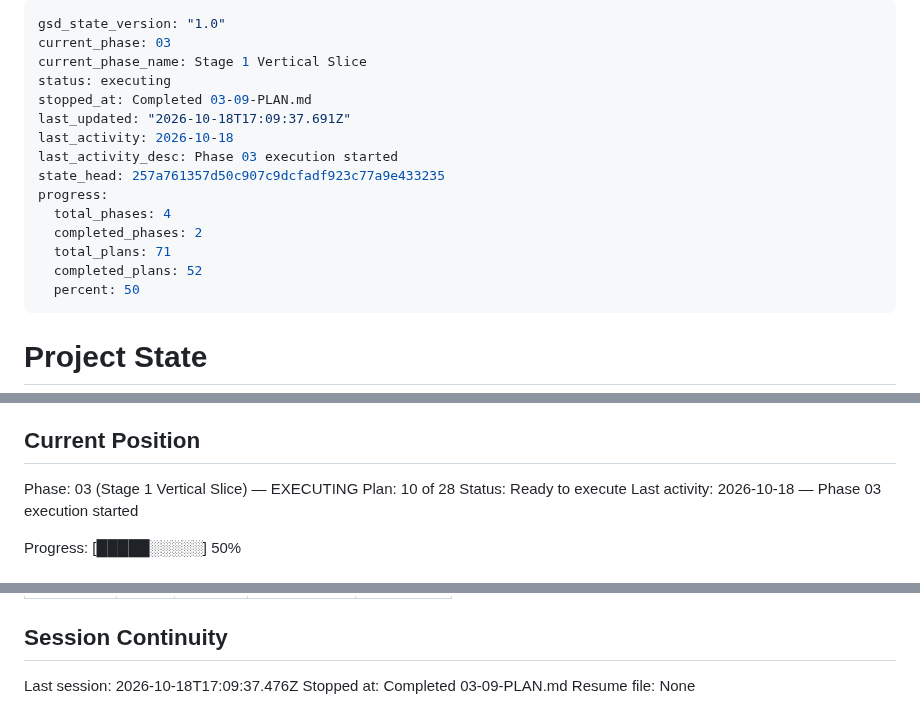
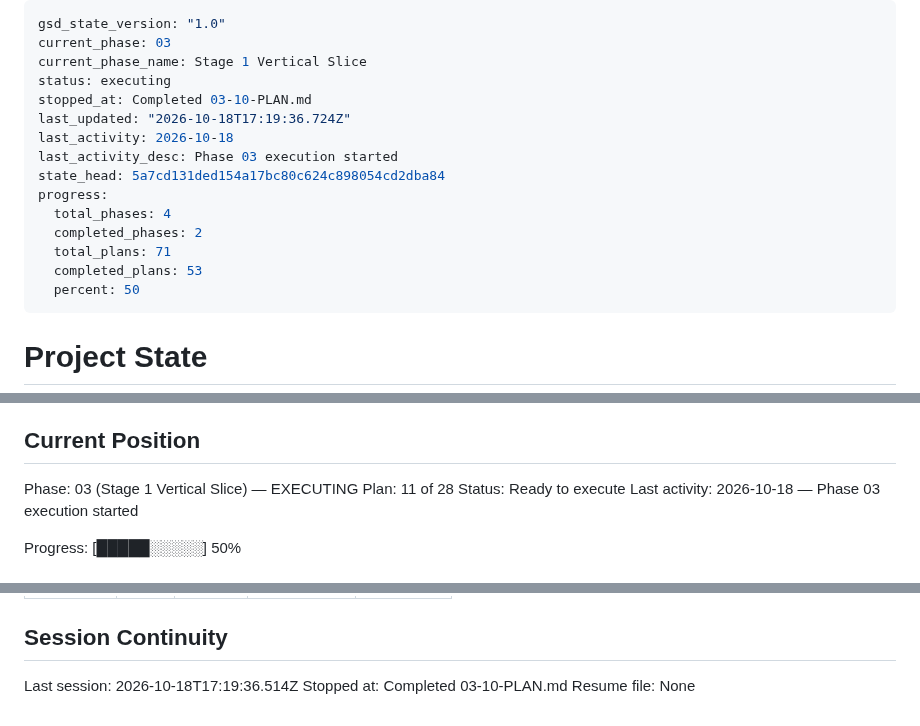
Before and after one commit to rguillon/Stratoburst, a Markdown page: .planning/STATE.md, 3 parts joined by grey strips. Rendered like a GitHub page.

Commit message:
docs(03-10): update state and roadmap for completed stage intro plan

```diff
--- a/.planning/STATE.md
+++ b/.planning/STATE.md
@@ -3,16 +3,16 @@ gsd_state_version: "1.0"
 current_phase: 03
 current_phase_name: Stage 1 Vertical Slice
 status: executing
-stopped_at: Completed 03-09-PLAN.md
-last_updated: "2026-10-18T17:09:37.691Z"
+stopped_at: Completed 03-10-PLAN.md
+last_updated: "2026-10-18T17:19:36.724Z"
 last_activity: 2026-10-18
 last_activity_desc: Phase 03 execution started
-state_head: 257a761357d50c907c9dcfadf923c77a9e433235
+state_head: 5a7cd131ded154a17bc80c624c898054cd2dba84
 progress:
   total_phases: 4
   completed_phases: 2
   total_plans: 71
-  completed_plans: 52
+  completed_plans: 53
   percent: 50
 ---
 
@@ -28,7 +28,7 @@ See: .planning/PROJECT.md (updated 2026-10-17)
 ## Current Position
 
 Phase: 03 (Stage 1 Vertical Slice) — EXECUTING
-Plan: 10 of 28
+Plan: 11 of 28
 Status: Ready to execute
 Last activity: 2026-10-18 — Phase 03 execution started
 
@@ -243,6 +246,6 @@ Items acknowledged and deferred at milestone close, most recent first:
 
 ## Session Continuity
 
-Last session: 2026-10-18T17:09:37.476Z
-Stopped at: Completed 03-09-PLAN.md
+Last session: 2026-10-18T17:19:36.514Z
+Stopped at: Completed 03-10-PLAN.md
 Resume file: None
```
Also changed, not shown: other parts of .planning/STATE.md (+3 -0 lines), .planning/ROADMAP.md (+3 -3 lines).
